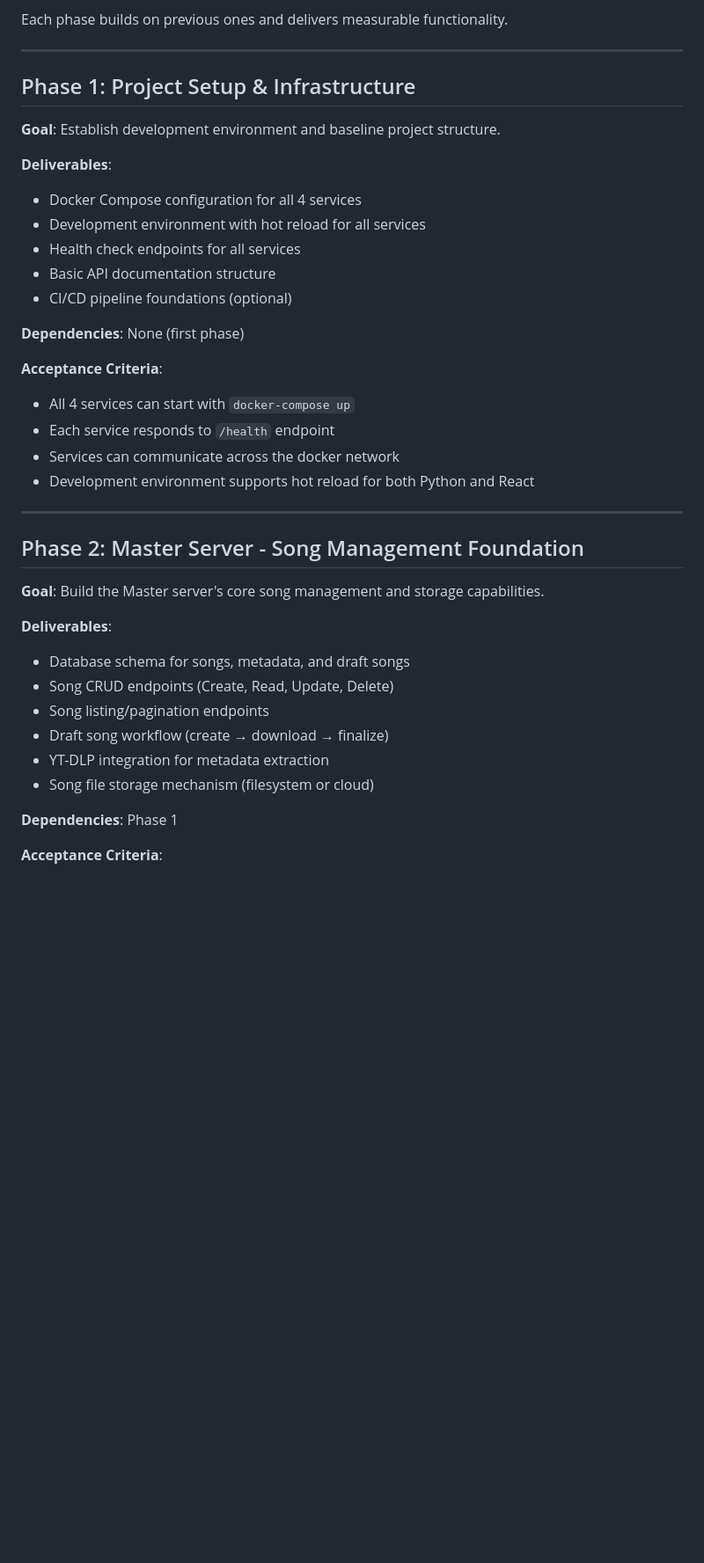
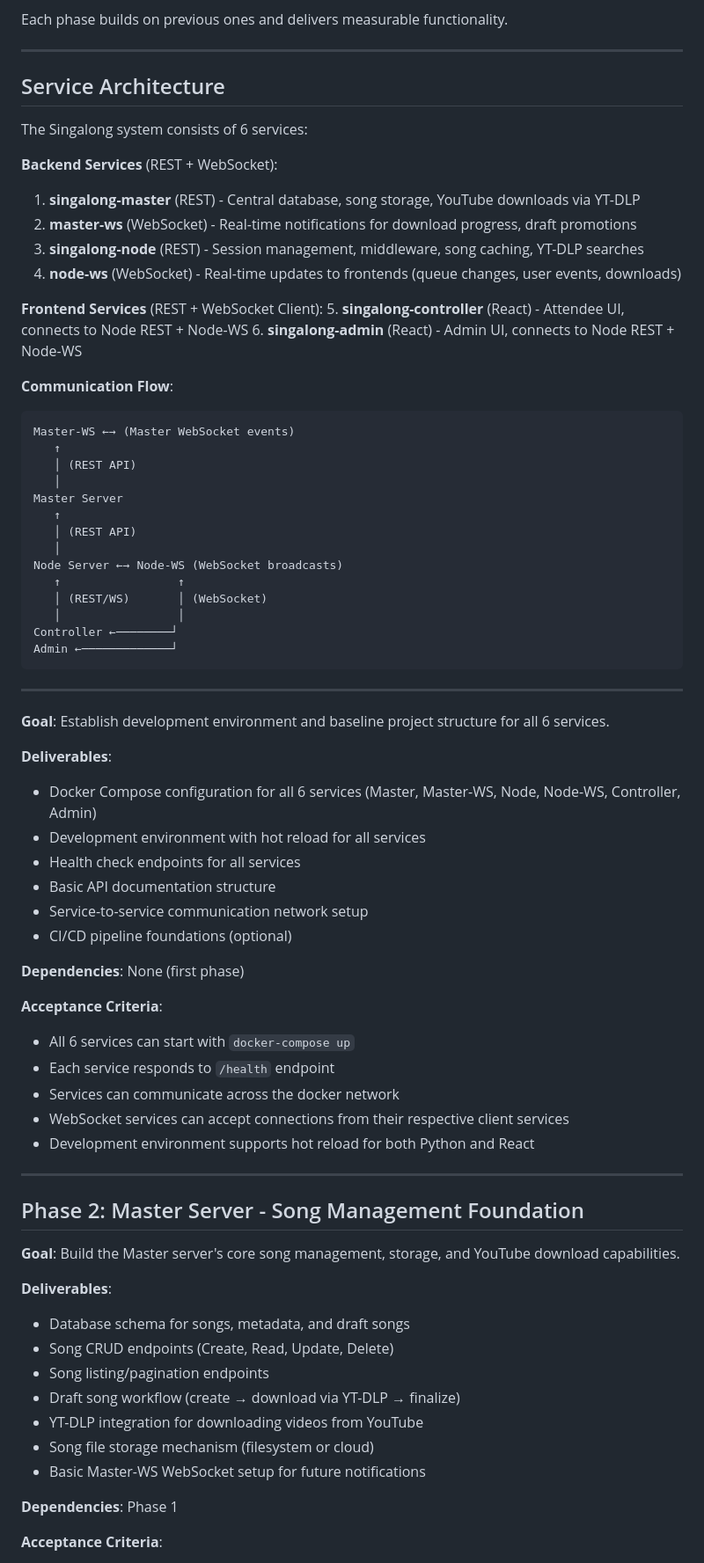
Before and after one commit to patterueldev/singalong, a Markdown page: docs/IMPLEMENTATION_PHASES.md, the part around one of its changes. Shown at 88% size. Rendered like a GitHub page; blank space fills up the shorter version.

````diff
--- a/docs/IMPLEMENTATION_PHASES.md
+++ b/docs/IMPLEMENTATION_PHASES.md
@@ -8,38 +8,73 @@ Each phase builds on previous ones and delivers measurable functionality.
 
 ---
 
-## Phase 1: Project Setup & Infrastructure
+## Service Architecture
 
-**Goal**: Establish development environment and baseline project structure.
+The Singalong system consists of 6 services:
+
+**Backend Services** (REST + WebSocket):
+1. **singalong-master** (REST) - Central database, song storage, YouTube downloads via YT-DLP
+2. **master-ws** (WebSocket) - Real-time notifications for download progress, draft promotions
+3. **singalong-node** (REST) - Session management, middleware, song caching, YT-DLP searches
+4. **node-ws** (WebSocket) - Real-time updates to frontends (queue changes, user events, downloads)
+
+**Frontend Services** (REST + WebSocket Client):
+5. **singalong-controller** (React) - Attendee UI, connects to Node REST + Node-WS
+6. **singalong-admin** (React) - Admin UI, connects to Node REST + Node-WS
+
+**Communication Flow**:
+```
+Master-WS ←→ (Master WebSocket events)
+   ↑
+   │ (REST API)
+   │
+Master Server
+   ↑
+   │ (REST API)
+   │
+Node Server ←→ Node-WS (WebSocket broadcasts)
+   ↑                 ↑
+   │ (REST/WS)       │ (WebSocket)
+   │                 │
+Controller ←────────┘
+Admin ←─────────────┘
+```
+
+---
+
+**Goal**: Establish development environment and baseline project structure for all 6 services.
 
 **Deliverables**:
-- Docker Compose configuration for all 4 services
+- Docker Compose configuration for all 6 services (Master, Master-WS, Node, Node-WS, Controller, Admin)
 - Development environment with hot reload for all services
 - Health check endpoints for all services
 - Basic API documentation structure
+- Service-to-service communication network setup
 - CI/CD pipeline foundations (optional)
 
 **Dependencies**: None (first phase)
 
 **Acceptance Criteria**:
-- All 4 services can start with `docker-compose up`
+- All 6 services can start with `docker-compose up`
 - Each service responds to `/health` endpoint
 - Services can communicate across the docker network
+- WebSocket services can accept connections from their respective client services
 - Development environment supports hot reload for both Python and React
 
 ---
 
 ## Phase 2: Master Server - Song Management Foundation
 
-**Goal**: Build the Master server's core song management and storage capabilities.
+**Goal**: Build the Master server's core song management, storage, and YouTube download capabilities.
 
 **Deliverables**:
 - Database schema for songs, metadata, and draft songs
 - Song CRUD endpoints (Create, Read, Update, Delete)
 - Song listing/pagination endpoints
-- Draft song workflow (create → download → finalize)
-- YT-DLP integration for metadata extraction
+- Draft song workflow (create → download via YT-DLP → finalize)
+- YT-DLP integration for downloading videos from YouTube
 - Song file storage mechanism (filesystem or cloud)
+- Basic Master-WS WebSocket setup for future notifications
 
 **Dependencies**: Phase 1
 
````
Also changed, not shown: other parts of docs/IMPLEMENTATION_PHASES.md (+21 -12 lines), docs/PROJECT_OVERVIEW.md (+56 -22 lines).
